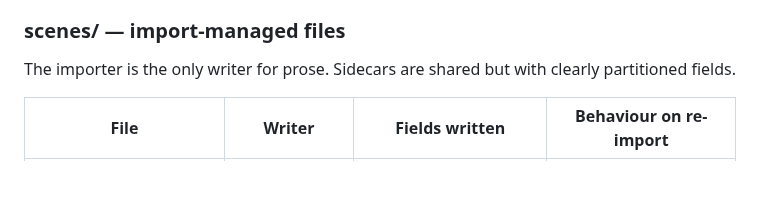
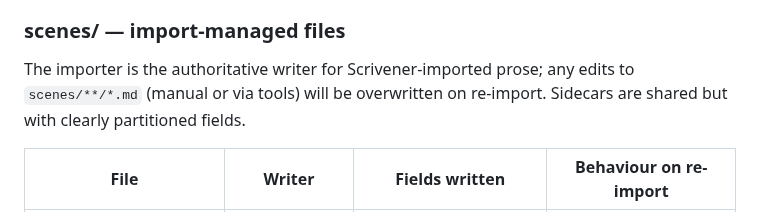
Before and after one commit to hannasdev/mcp-writing, a Markdown page: README.md, the part around the change. GitHub-like rendering; blank space fills up the shorter version.

Commit message:
Potential fix for pull request finding
Co-authored-by: Copilot Autofix powered by AI <175728472+Copilot@users.noreply.github.com>

```diff
--- a/README.md
+++ b/README.md
@@ -254,7 +254,7 @@ Two separate rulesets apply depending on whether a file lives under `scenes/` (i
 
 ### scenes/ — import-managed files
 
-The importer is the only writer for prose. Sidecars are shared but with clearly partitioned fields.
+The importer is the authoritative writer for Scrivener-imported prose; any edits to `scenes/**/*.md` (manual or via tools) will be overwritten on re-import. Sidecars are shared but with clearly partitioned fields.
 
 | File | Writer | Fields written | Behaviour on re-import |
 |---|---|---|---|
```
